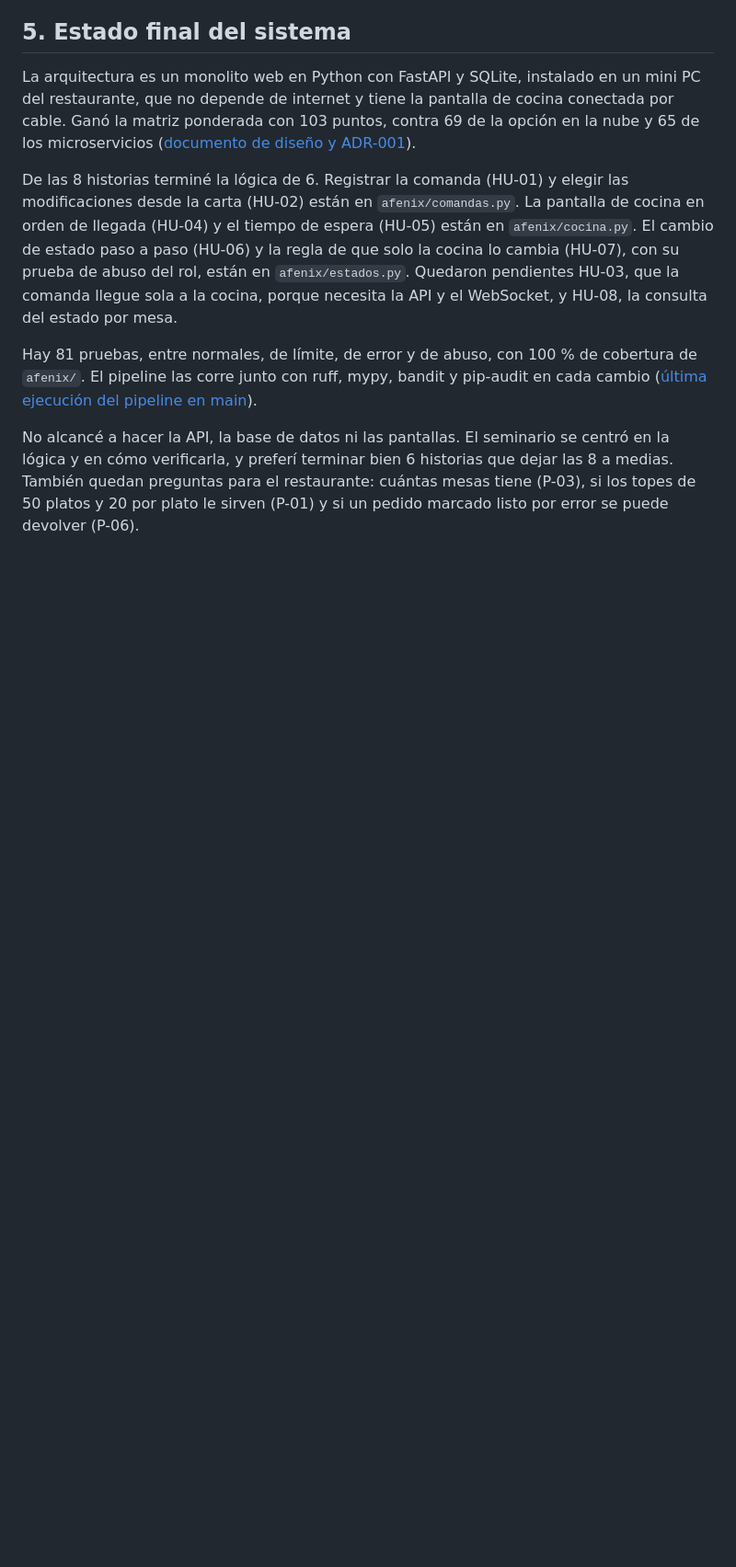
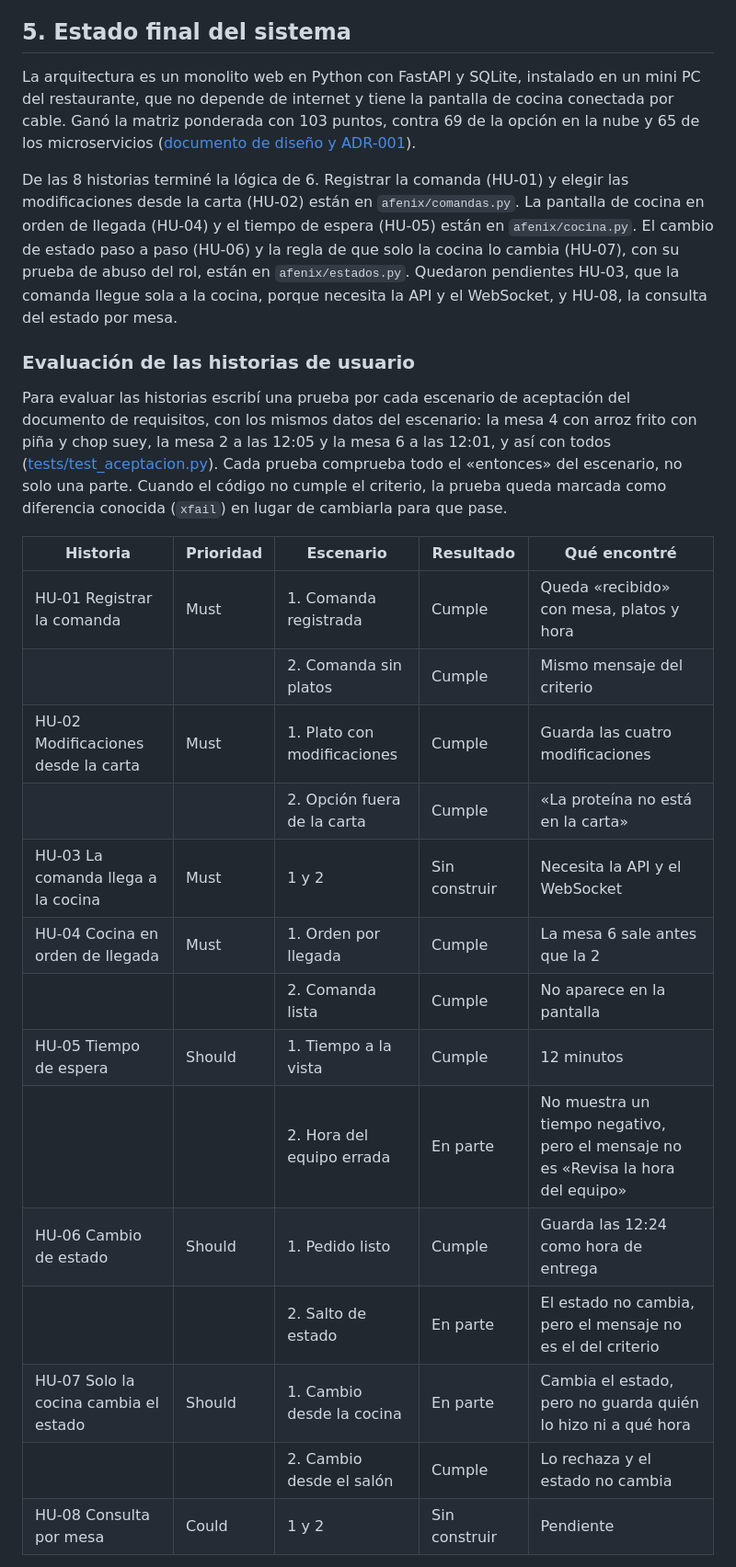
Before and after one commit to Darkandligh/Seminario, a Markdown page: informe_final.md, the part around one of its changes. Shown at 92% size. Drawn GitHub-style; blank space fills up the shorter version.

```diff
--- a/informe_final.md
+++ b/informe_final.md
@@ -54,6 +60,24 @@ La arquitectura es un monolito web en Python con FastAPI y SQLite, instalado en
 
 De las 8 historias terminé la lógica de 6. Registrar la comanda (HU-01) y elegir las modificaciones desde la carta (HU-02) están en `afenix/comandas.py`. La pantalla de cocina en orden de llegada (HU-04) y el tiempo de espera (HU-05) están en `afenix/cocina.py`. El cambio de estado paso a paso (HU-06) y la regla de que solo la cocina lo cambia (HU-07), con su prueba de abuso del rol, están en `afenix/estados.py`. Quedaron pendientes HU-03, que la comanda llegue sola a la cocina, porque necesita la API y el WebSocket, y HU-08, la consulta del estado por mesa.
 
-Hay 81 pruebas, entre normales, de límite, de error y de abuso, con 100 % de cobertura de `afenix/`. El pipeline las corre junto con ruff, mypy, bandit y pip-audit en cada cambio ([última ejecución del pipeline en main](https://github.com/Darkandligh/Seminario/actions?query=branch%3Amain)).
+### Evaluación de las historias de usuario
 
-No alcancé a hacer la API, la base de datos ni las pantallas. El seminario se centró en la lógica y en cómo verificarla, y preferí terminar bien 6 historias que dejar las 8 a medias. También quedan preguntas para el restaurante: cuántas mesas tiene (P-03), si los topes de 50 platos y 20 por plato le sirven (P-01) y si un pedido marcado listo por error se puede devolver (P-06).
+Para evaluar las historias escribí una prueba por cada escenario de aceptación del documento de requisitos, con los mismos datos del escenario: la mesa 4 con arroz frito con piña y chop suey, la mesa 2 a las 12:05 y la mesa 6 a las 12:01, y así con todos ([tests/test_aceptacion.py](tests/test_aceptacion.py)). Cada prueba comprueba todo el «entonces» del escenario, no solo una parte. Cuando el código no cumple el criterio, la prueba queda marcada como diferencia conocida (`xfail`) en lugar de cambiarla para que pase.
+
+| Historia | Prioridad | Escenario | Resultado | Qué encontré |
+|---|---|---|---|---|
+| HU-01 Registrar la comanda | Must | 1. Comanda registrada | Cumple | Queda «recibido» con mesa, platos y hora |
+| | | 2. Comanda sin platos | Cumple | Mismo mensaje del criterio |
+| HU-02 Modificaciones desde la carta | Must | 1. Plato con modificaciones | Cumple | Guarda las cuatro modificaciones |
+| | | 2. Opción fuera de la carta | Cumple | «La proteína no está en la carta» |
+| HU-03 La comanda llega a la cocina | Must | 1 y 2 | Sin construir | Necesita la API y el WebSocket |
+| HU-04 Cocina en orden de llegada | Must | 1. Orden por llegada | Cumple | La mesa 6 sale antes que la 2 |
+| | | 2. Comanda lista | Cumple | No aparece en la pantalla |
+| HU-05 Tiempo de espera | Should | 1. Tiempo a la vista | Cumple | 12 minutos |
+| | | 2. Hora del equipo errada | En parte | No muestra un tiempo negativo, pero el mensaje no es «Revisa la hora del equipo» |
+| HU-06 Cambio de estado | Should | 1. Pedido listo | Cumple | Guarda las 12:24 como hora de entrega |
+| | | 2. Salto de estado | En parte | El estado no cambia, pero el mensaje no es el del criterio |
+| HU-07 Solo la cocina cambia el estado | Should | 1. Cambio desde la cocina | En parte | Cambia el estado, pero no guarda quién lo hizo ni a qué hora |
+| | | 2. Cambio desde el salón | Cumple | Lo rechaza y el estado no cambia |
+| HU-08 Consulta por mesa | Could | 1 y 2 | Sin construir | Pendiente |
+
```
Also changed, not shown: other parts of informe_final.md (+12 -1 lines), README.md (+3 -2 lines), bitacora_ia.md (+10 -1 lines), docs/ciclo_vida.png (added).
